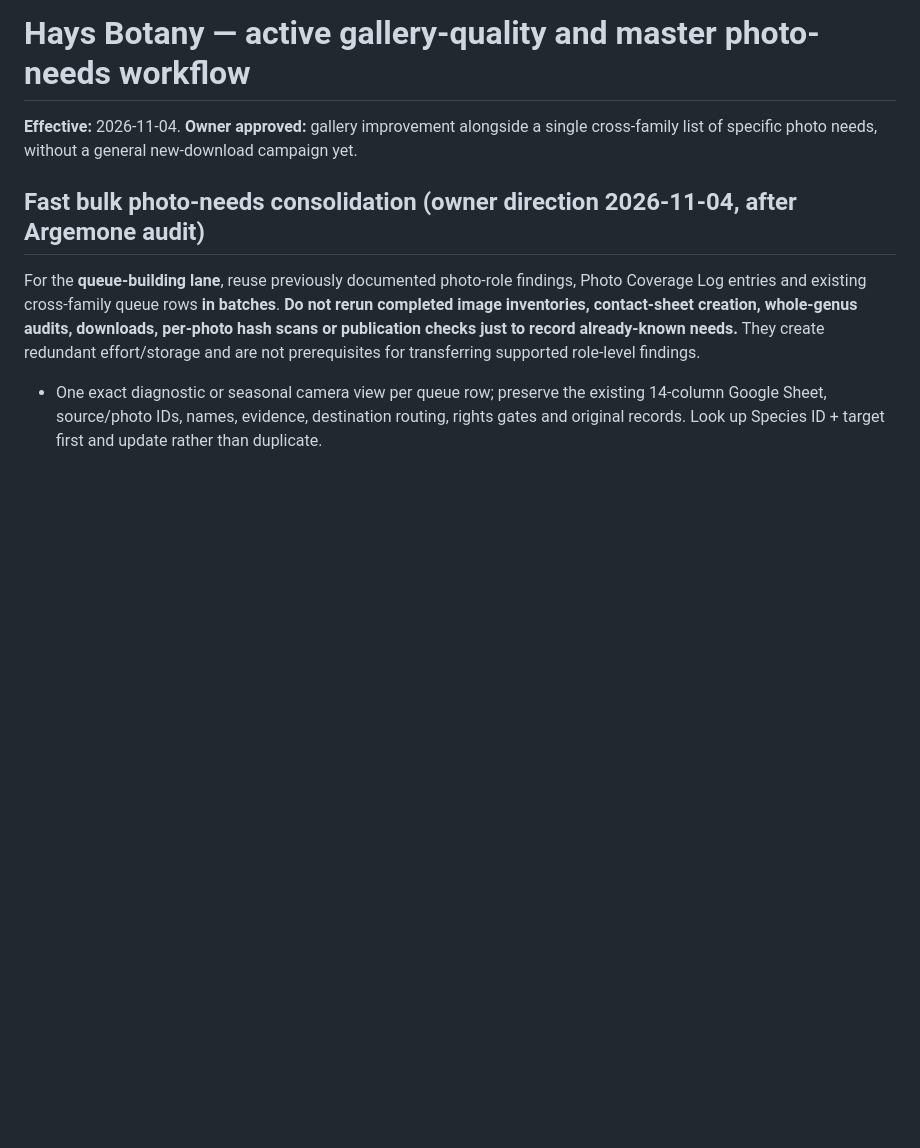
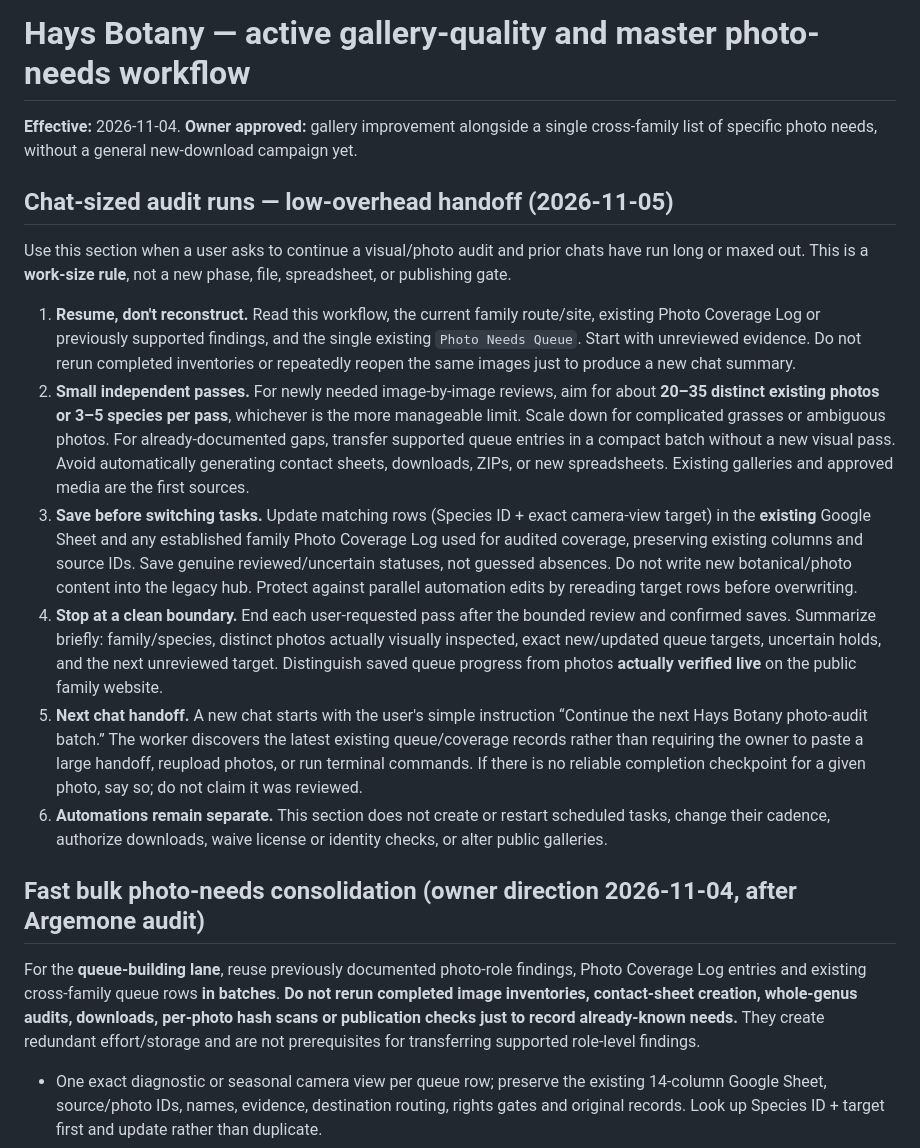
Before and after one commit to Crking92/Hays-Botany-Public, a Markdown page: docs/GALLERY_QUALITY_AND_MASTER_PHOTO_NEEDS_WORKFLOW_20261104.md, the part around the change. Drawn GitHub-style; blank space fills up the shorter version.

Commit message:
Document bounded cross-chat photo-audit workflow without extra trackers

```diff
--- a/docs/GALLERY_QUALITY_AND_MASTER_PHOTO_NEEDS_WORKFLOW_20261104.md
+++ b/docs/GALLERY_QUALITY_AND_MASTER_PHOTO_NEEDS_WORKFLOW_20261104.md
@@ -1,6 +1,17 @@
 # Hays Botany — active gallery-quality and master photo-needs workflow
 
 **Effective:** 2026-11-04. **Owner approved:** gallery improvement alongside a single cross-family list of specific photo needs, without a general new-download campaign yet.
+
+## Chat-sized audit runs — low-overhead handoff (2026-11-05)
+
+Use this section when a user asks to continue a visual/photo audit and prior chats have run long or maxed out. This is a **work-size rule**, not a new phase, file, spreadsheet, or publishing gate.
+
+1. **Resume, don't reconstruct.** Read this workflow, the current family route/site, existing Photo Coverage Log or previously supported findings, and the single existing `Photo Needs Queue`. Start with unreviewed evidence. Do not rerun completed inventories or repeatedly reopen the same images just to produce a new chat summary.
+2. **Small independent passes.** For newly needed image-by-image reviews, aim for about **20–35 distinct existing photos or 3–5 species per pass**, whichever is the more manageable limit. Scale down for complicated grasses or ambiguous photos. For already-documented gaps, transfer supported queue entries in a compact batch without a new visual pass. Avoid automatically generating contact sheets, downloads, ZIPs, or new spreadsheets. Existing galleries and approved media are the first sources.
+3. **Save before switching tasks.** Update matching rows (Species ID + exact camera-view target) in the **existing** Google Sheet and any established family Photo Coverage Log used for audited coverage, preserving existing columns and source IDs. Save genuine reviewed/uncertain statuses, not guessed absences. Do not write new botanical/photo content into the legacy hub. Protect against parallel automation edits by rereading target rows before overwriting.
+4. **Stop at a clean boundary.** End each user-requested pass after the bounded review and confirmed saves. Summarize briefly: family/species, distinct photos actually visually inspected, exact new/updated queue targets, uncertain holds, and the next unreviewed target. Distinguish saved queue progress from photos **actually verified live** on the public family website.
+5. **Next chat handoff.** A new chat starts with the user's simple instruction “Continue the next Hays Botany photo-audit batch.” The worker discovers the latest existing queue/coverage records rather than requiring the owner to paste a large handoff, reupload photos, or run terminal commands. If there is no reliable completion checkpoint for a given photo, say so; do not claim it was reviewed.
+6. **Automations remain separate.** This section does not create or restart scheduled tasks, change their cadence, authorize downloads, waive license or identity checks, or alter public galleries.
 
 ## Fast bulk photo-needs consolidation (owner direction 2026-11-04, after Argemone audit)
 
```
